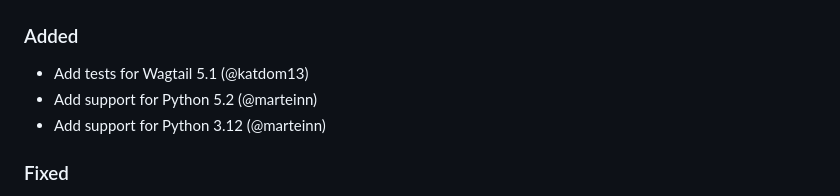
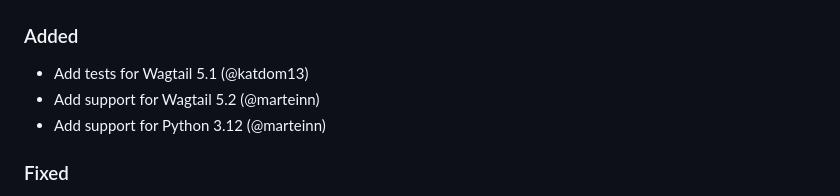
Before and after one commit to Frojd/wagtail-geo-widget, a Markdown page: CHANGELOG.md, the part around the change. Rendered like a GitHub page.

Commit message:
Fix typo in changelog

```diff
--- a/CHANGELOG.md
+++ b/CHANGELOG.md
@@ -9,7 +9,7 @@
 ## [8.1.0] - 2023.12.22
 ### Added
 - Add tests for Wagtail 5.1 (@katdom13)
-- Add support for Python 5.2 (@marteinn)
+- Add support for Wagtail 5.2 (@marteinn)
 - Add support for Python 3.12 (@marteinn)
 
 ### Fixed
```
